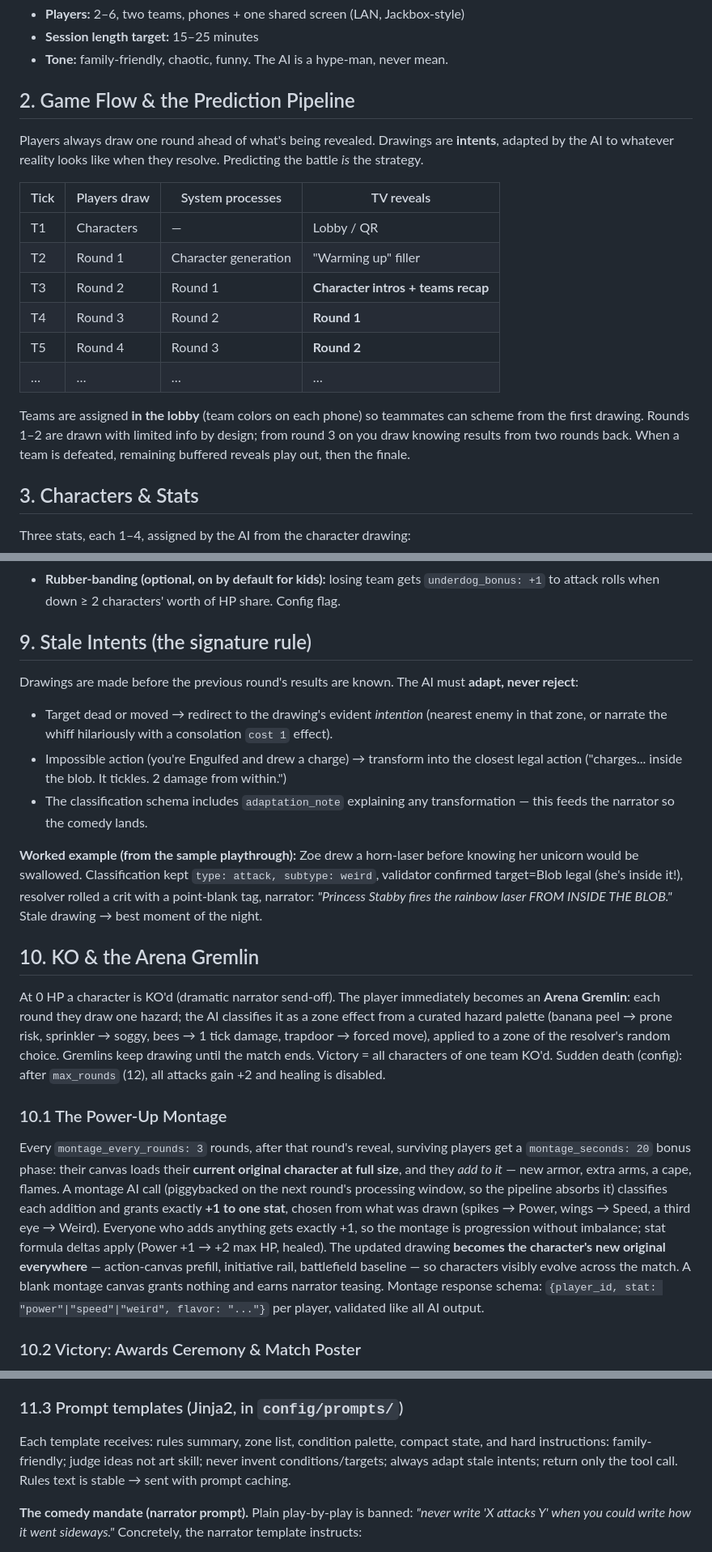
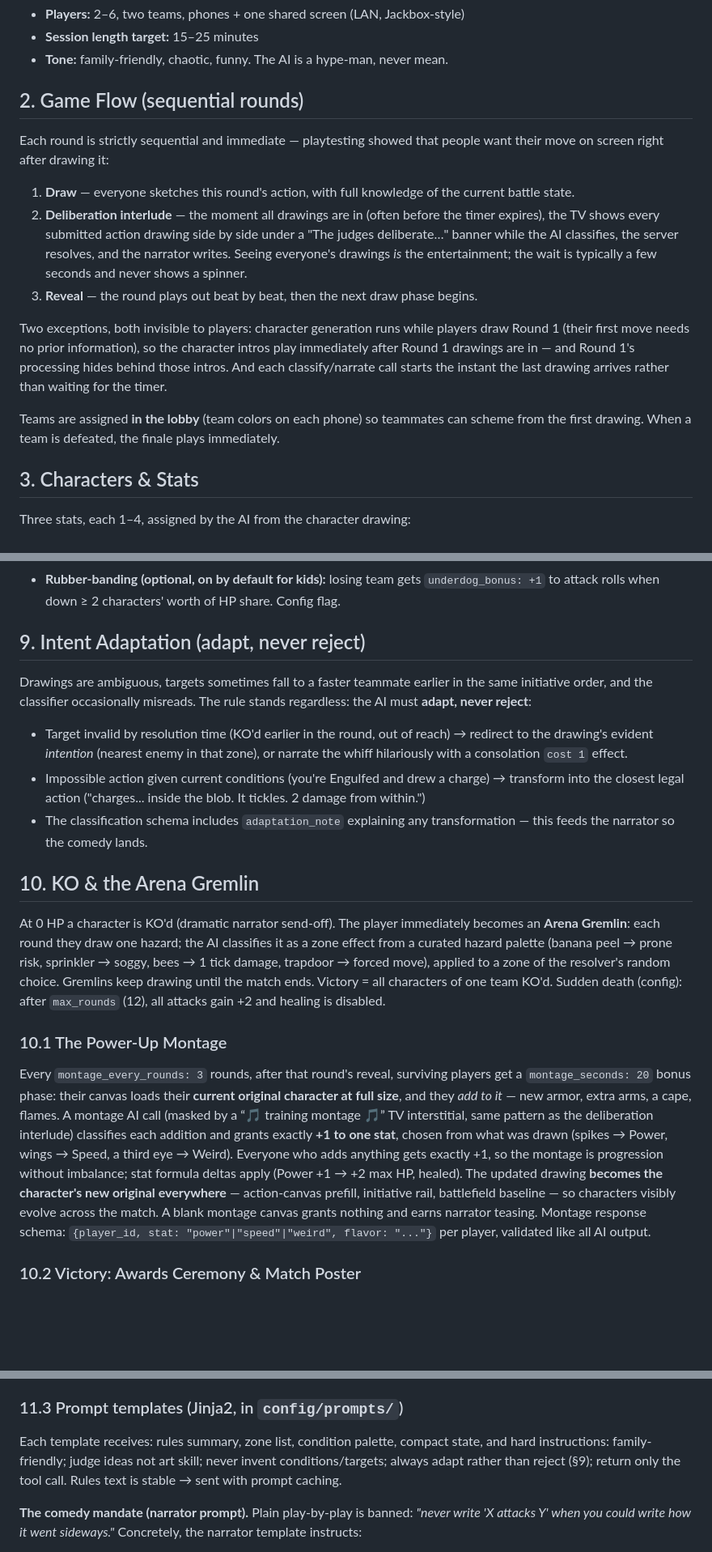
Before and after one commit to hueney78/all-time-battle, a Markdown page: GAME_DESIGN.md, 3 parts joined by grey strips. Shown at 81% size. Drawn GitHub-style; blank space fills up the shorter version.

```diff
--- a/GAME_DESIGN.md
+++ b/GAME_DESIGN.md
@@ -8,20 +8,17 @@ Doodle Brawl is a couch party game where your family's terrible drawings come to
 - **Session length target:** 15–25 minutes
 - **Tone:** family-friendly, chaotic, funny. The AI is a hype-man, never mean.
 
-## 2. Game Flow & the Prediction Pipeline
+## 2. Game Flow (sequential rounds)
 
-Players always draw one round ahead of what's being revealed. Drawings are **intents**, adapted by the AI to whatever reality looks like when they resolve. Predicting the battle *is* the strategy.
+Each round is strictly sequential and immediate — playtesting showed that people want their move on screen right after drawing it:
 
-| Tick | Players draw | System processes | TV reveals |
-|---|---|---|---|
-| T1 | Characters | — | Lobby / QR |
-| T2 | Round 1 | Character generation | "Warming up" filler |
-| T3 | Round 2 | Round 1 | **Character intros + teams recap** |
-| T4 | Round 3 | Round 2 | **Round 1** |
-| T5 | Round 4 | Round 3 | **Round 2** |
-| … | … | … | … |
+1. **Draw** — everyone sketches this round's action, with full knowledge of the current battle state.
+2. **Deliberation interlude** — the moment all drawings are in (often before the timer expires), the TV shows every submitted action drawing side by side under a "The judges deliberate…" banner while the AI classifies, the server resolves, and the narrator writes. Seeing everyone's drawings *is* the entertainment; the wait is typically a few seconds and never shows a spinner.
+3. **Reveal** — the round plays out beat by beat, then the next draw phase begins.
 
-Teams are assigned **in the lobby** (team colors on each phone) so teammates can scheme from the first drawing. Rounds 1–2 are drawn with limited info by design; from round 3 on you draw knowing results from two rounds back. When a team is defeated, remaining buffered reveals play out, then the finale.
+Two exceptions, both invisible to players: character generation runs while players draw Round 1 (their first move needs no prior information), so the character intros play immediately after Round 1 drawings are in — and Round 1's processing hides behind those intros. And each classify/narrate call starts the instant the last drawing arrives rather than waiting for the timer.
+
+Teams are assigned **in the lobby** (team colors on each phone) so teammates can scheme from the first drawing. When a team is defeated, the finale plays immediately.
 
 ## 3. Characters & Stats
 
@@ -256,14 +253,12 @@ Adding a condition = add a YAML block; the resolver applies `modifiers`/`tick_da
   - Combos are **not** `aid`: aid is the safe one-sided version (+2 to a teammate's roll while keeping your own small action and banking). Combo = all-in fusion; aid = supportive hedge. Both should see play.
 - **Rubber-banding (optional, on by default for kids):** losing team gets `underdog_bonus: +1` to attack rolls when down ≥ 2 characters' worth of HP share. Config flag.
 
-## 9. Stale Intents (the signature rule)
+## 9. Intent Adaptation (adapt, never reject)
 
-Drawings are made before the previous round's results are known. The AI must **adapt, never reject**:
-- Target dead or moved → redirect to the drawing's evident *intention* (nearest enemy in that zone, or narrate the whiff hilariously with a consolation `cost 1` effect).
-- Impossible action (you're Engulfed and drew a charge) → transform into the closest legal action ("charges... inside the blob. It tickles. 2 damage from within.")
+Drawings are ambiguous, targets sometimes fall to a faster teammate earlier in the same initiative order, and the classifier occasionally misreads. The rule stands regardless: the AI must **adapt, never reject**:
+- Target invalid by resolution time (KO'd earlier in the round, out of reach) → redirect to the drawing's evident *intention* (nearest enemy in that zone), or narrate the whiff hilariously with a consolation `cost 1` effect.
+- Impossible action given current conditions (you're Engulfed and drew a charge) → transform into the closest legal action ("charges... inside the blob. It tickles. 2 damage from within.")
 - The classification schema includes `adaptation_note` explaining any transformation — this feeds the narrator so the comedy lands.
-
-**Worked example (from the sample playthrough):** Zoe drew a horn-laser before knowing her unicorn would be swallowed. Classification kept `type: attack, subtype: weird`, validator confirmed target=Blob legal (she's inside it!), resolver rolled a crit with a point-blank tag, narrator: *"Princess Stabby fires the rainbow laser FROM INSIDE THE BLOB."* Stale drawing → best moment of the night.
 
 ## 10. KO & the Arena Gremlin
 
@@ -271,7 +266,7 @@ At 0 HP a character is KO'd (dramatic narrator send-off). The player immediately
 
 ### 10.1 The Power-Up Montage
 
-Every `montage_every_rounds: 3` rounds, after that round's reveal, surviving players get a `montage_seconds: 20` bonus phase: their canvas loads their **current original character at full size**, and they *add to it* — new armor, extra arms, a cape, flames. A montage AI call (piggybacked on the next round's processing window, so the pipeline absorbs it) classifies each addition and grants exactly **+1 to one stat**, chosen from what was drawn (spikes → Power, wings → Speed, a third eye → Weird). Everyone who adds anything gets exactly +1, so the montage is progression without imbalance; stat formula deltas apply (Power +1 → +2 max HP, healed). The updated drawing **becomes the character's new original everywhere** — action-canvas prefill, initiative rail, battlefield baseline — so characters visibly evolve across the match. A blank montage canvas grants nothing and earns narrator teasing. Montage response schema: `{player_id, stat: "power"|"speed"|"weird", flavor: "..."}` per player, validated like all AI output.
+Every `montage_every_rounds: 3` rounds, after that round's reveal, surviving players get a `montage_seconds: 20` bonus phase: their canvas loads their **current original character at full size**, and they *add to it* — new armor, extra arms, a cape, flames. A montage AI call (masked by a “🎵 training montage 🎵” TV interstitial, same pattern as the deliberation interlude) classifies each addition and grants exactly **+1 to one stat**, chosen from what was drawn (spikes → Power, wings → Speed, a third eye → Weird). Everyone who adds anything gets exactly +1, so the montage is progression without imbalance; stat formula deltas apply (Power +1 → +2 max HP, healed). The updated drawing **becomes the character's new original everywhere** — action-canvas prefill, initiative rail, battlefield baseline — so characters visibly evolve across the match. A blank montage canvas grants nothing and earns narrator teasing. Montage response schema: `{player_id, stat: "power"|"speed"|"weird", flavor: "..."}` per player, validated like all AI output.
 
 ### 10.2 Victory: Awards Ceremony & Match Poster
 
@@ -326,7 +321,7 @@ Request: ordered engine `events` (JSON), personalities, adaptation notes, tone g
 Every beat maps to event IDs so the host screen syncs text with HP-bar animations. Narration is **derived from resolved events** — it cannot change outcomes.
 
 ### 11.3 Prompt templates (Jinja2, in `config/prompts/`)
-Each template receives: rules summary, zone list, condition palette, compact state, and hard instructions: family-friendly; judge ideas not art skill; never invent conditions/targets; always adapt stale intents; return only the tool call. Rules text is stable → sent with prompt caching.
+Each template receives: rules summary, zone list, condition palette, compact state, and hard instructions: family-friendly; judge ideas not art skill; never invent conditions/targets; always adapt rather than reject (§9); return only the tool call. Rules text is stable → sent with prompt caching.
 
 **The comedy mandate (narrator prompt).** Plain play-by-play is banned: *"never write 'X attacks Y' when you could write how it went sideways."* Concretely, the narrator template instructs:
 - Every beat needs at least one comedic specific — a prop, a sound effect, a bystander reaction, a physics indignity ("the mower coughs. A pigeon judges him.")
```
Also changed, not shown: other parts of GAME_DESIGN.md (+2 -1 lines), ARCHITECTURE.md (+15 -15 lines), IMPLEMENTATION_PLAN.md (+6 -6 lines).
